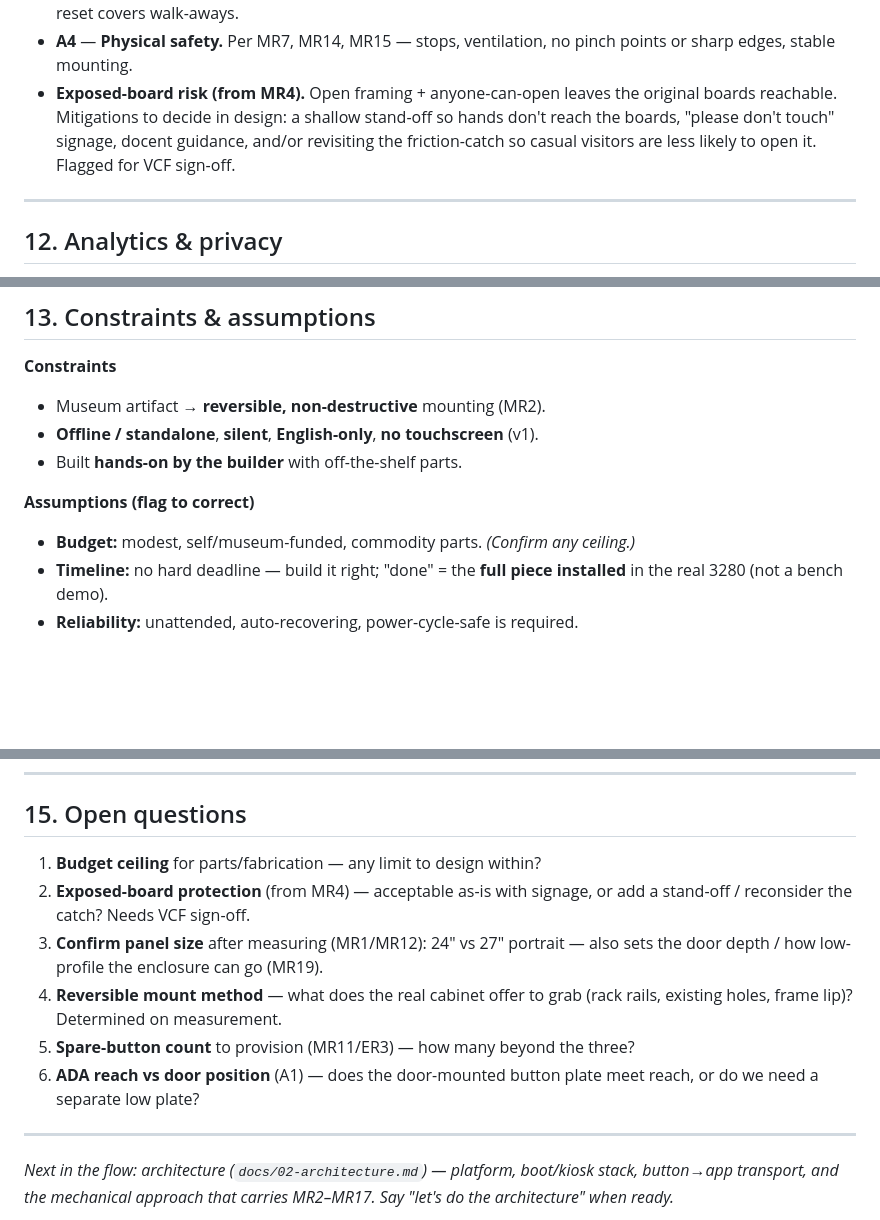
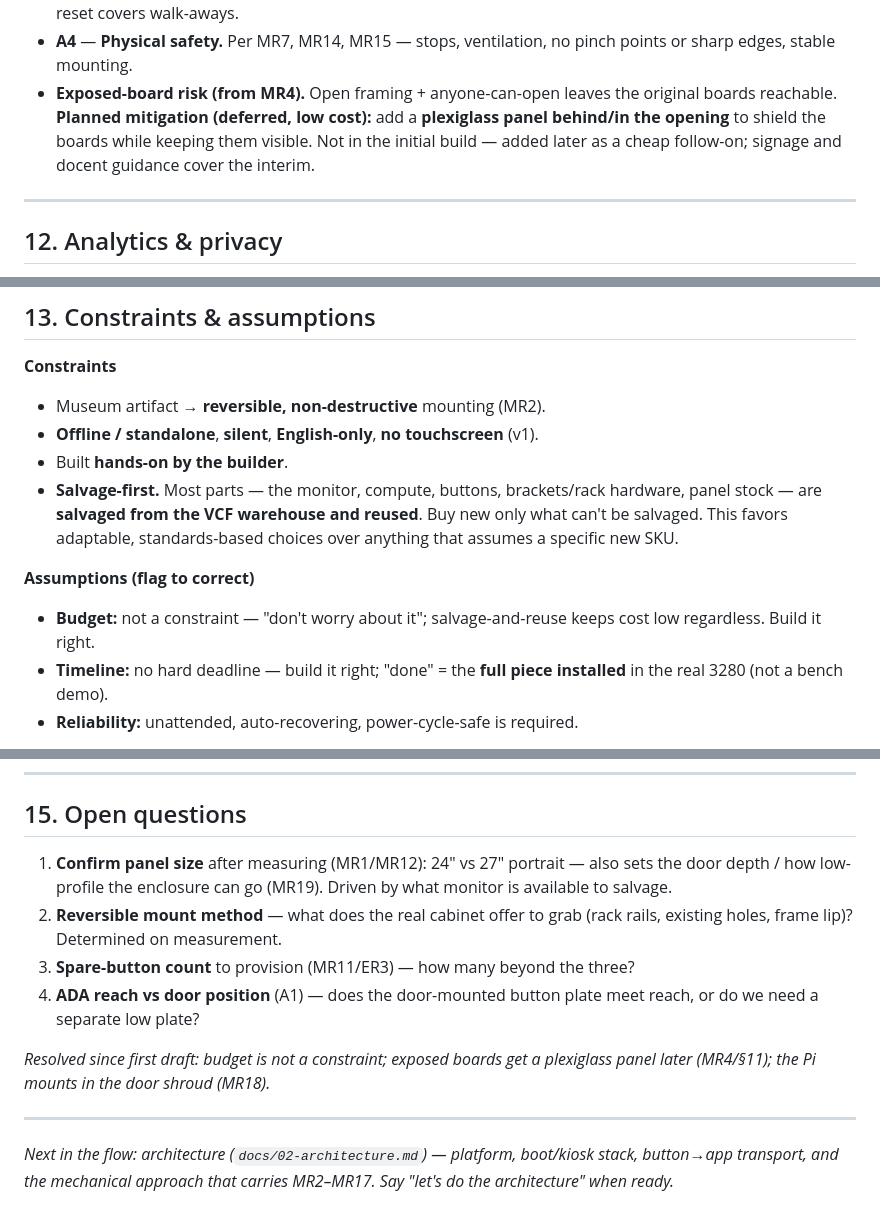
Before and after one commit to nickdnj/3280-kiosk, a Markdown page: docs/01-prd.md, 3 parts joined by grey strips. GitHub-like rendering; blank space fills up the shorter version.

```diff
--- a/docs/01-prd.md
+++ b/docs/01-prd.md
@@ -288,10 +288,10 @@ is a museum artifact — every attachment must be reversible and non-destructive
 - **A4** — **Physical safety.** Per MR7, MR14, MR15 — stops, ventilation, no pinch
   points or sharp edges, stable mounting.
 - **Exposed-board risk (from MR4).** Open framing + anyone-can-open leaves the
-  original boards reachable. Mitigations to decide in design: a shallow stand-off
-  so hands don't reach the boards, "please don't touch" signage, docent guidance,
-  and/or revisiting the friction-catch so casual visitors are less likely to open
-  it. Flagged for VCF sign-off.
+  original boards reachable. **Planned mitigation (deferred, low cost):** add a
+  **plexiglass panel behind/in the opening** to shield the boards while keeping
+  them visible. Not in the initial build — added later as a cheap follow-on;
+  signage and docent guidance cover the interim.
 
 ---
 
@@ -309,10 +309,15 @@ is a museum artifact — every attachment must be reversible and non-destructive
 **Constraints**
 - Museum artifact → **reversible, non-destructive** mounting (MR2).
 - **Offline / standalone**, **silent**, **English-only**, **no touchscreen** (v1).
-- Built **hands-on by the builder** with off-the-shelf parts.
+- Built **hands-on by the builder**.
+- **Salvage-first.** Most parts — the monitor, compute, buttons, brackets/rack
+  hardware, panel stock — are **salvaged from the VCF warehouse and reused**. Buy
+  new only what can't be salvaged. This favors adaptable, standards-based choices
+  over anything that assumes a specific new SKU.
 
 **Assumptions (flag to correct)**
-- **Budget:** modest, self/museum-funded, commodity parts. *(Confirm any ceiling.)*
+- **Budget:** not a constraint — "don't worry about it"; salvage-and-reuse keeps
+  cost low regardless. Build it right.
 - **Timeline:** no hard deadline — build it right; "done" = the **full piece
   installed** in the real 3280 (not a bench demo).
 - **Reliability:** unattended, auto-recovering, power-cycle-safe is required.
@@ -343,16 +348,17 @@ is a museum artifact — every attachment must be reversible and non-destructive
 
 ## 15. Open questions
 
-1. **Budget ceiling** for parts/fabrication — any limit to design within?
-2. **Exposed-board protection** (from MR4) — acceptable as-is with signage, or add
-   a stand-off / reconsider the catch? Needs VCF sign-off.
-3. **Confirm panel size** after measuring (MR1/MR12): 24″ vs 27″ portrait — also
-   sets the door depth / how low-profile the enclosure can go (MR19).
-4. **Reversible mount method** — what does the real cabinet offer to grab (rack
+1. **Confirm panel size** after measuring (MR1/MR12): 24″ vs 27″ portrait — also
+   sets the door depth / how low-profile the enclosure can go (MR19). Driven by
+   what monitor is available to salvage.
+2. **Reversible mount method** — what does the real cabinet offer to grab (rack
    rails, existing holes, frame lip)? Determined on measurement.
-5. **Spare-button count** to provision (MR11/ER3) — how many beyond the three?
-6. **ADA reach vs door position** (A1) — does the door-mounted button plate meet
+3. **Spare-button count** to provision (MR11/ER3) — how many beyond the three?
+4. **ADA reach vs door position** (A1) — does the door-mounted button plate meet
    reach, or do we need a separate low plate?
+
+*Resolved since first draft: budget is not a constraint; exposed boards get a
+plexiglass panel later (MR4/§11); the Pi mounts in the door shroud (MR18).*
 
 ---
 
```
Also changed, not shown: docs/02-architecture.md (added, +286 -0 lines).
